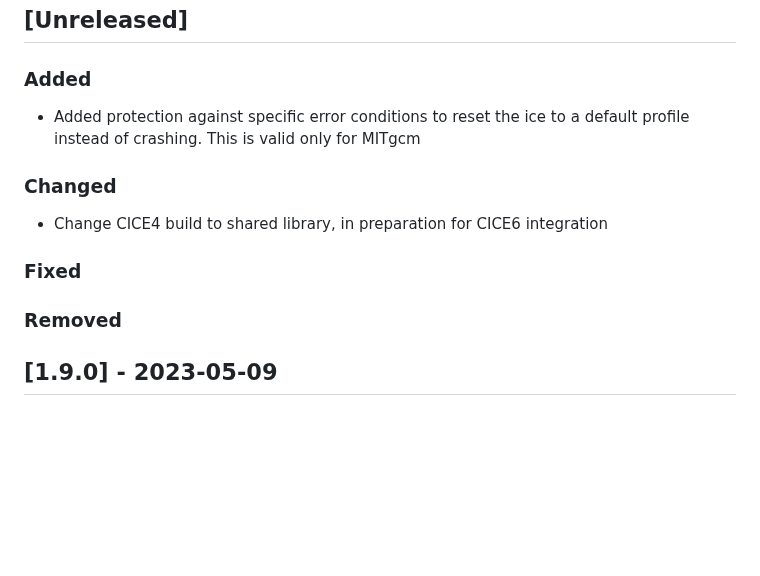
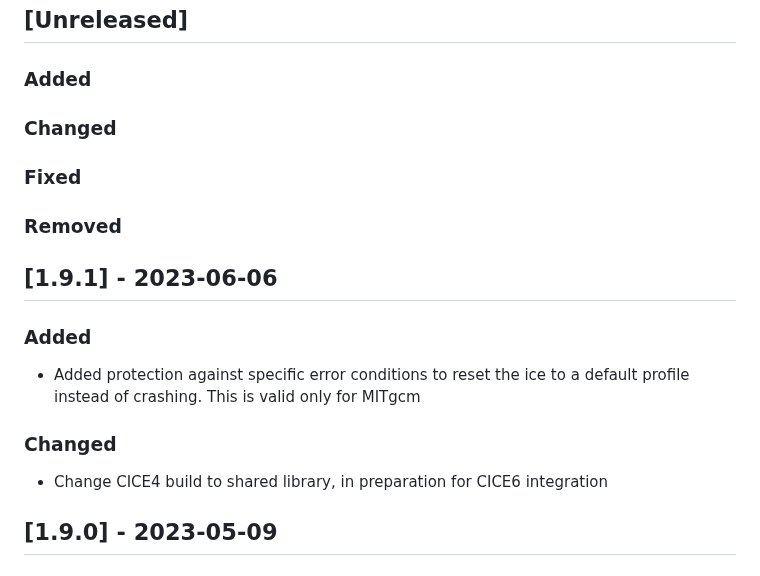
Before and after one commit to GEOS-ESM/GMAO_Shared, a Markdown page: CHANGELOG.md, the part around the change. Drawn GitHub-style; blank space fills up the shorter version.

Commit message:
Update changelog for 1.9.1 release

```diff
--- a/CHANGELOG.md
+++ b/CHANGELOG.md
@@ -9,15 +9,21 @@ and this project adheres to [Semantic Versioning](https://semver.org/spec/v2.0.0
 
 ### Added
 
+### Changed
+
+### Fixed
+
+### Removed
+
+## [1.9.1] - 2023-06-06
+
+### Added
+
 - Added protection against specific error conditions to reset the ice to a default profile instead of crashing. This is valid only for MITgcm
 
 ### Changed
 
 - Change CICE4 build to shared library, in preparation for CICE6 integration
-
-### Fixed
-
-### Removed
 
 ## [1.9.0] - 2023-05-09
 
```
